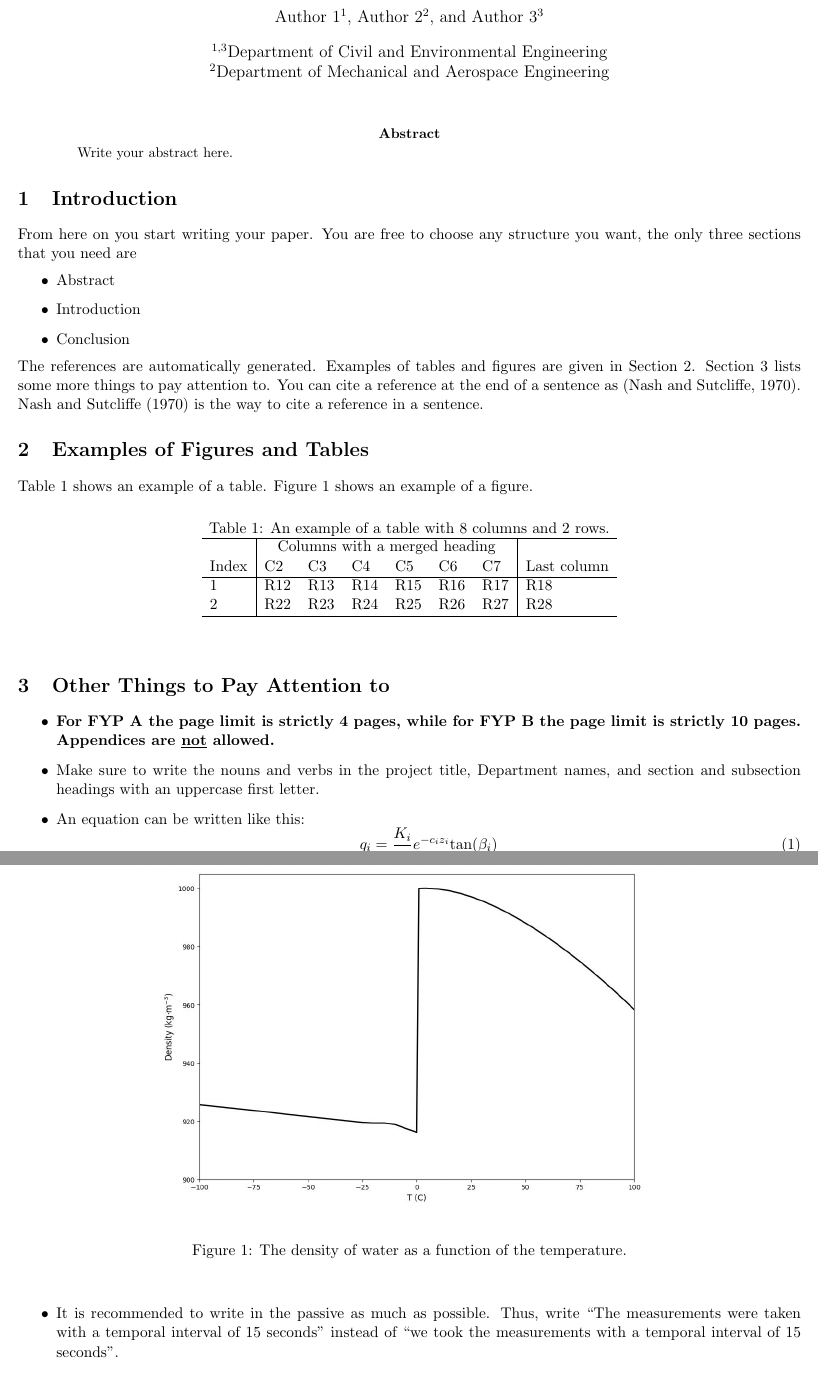
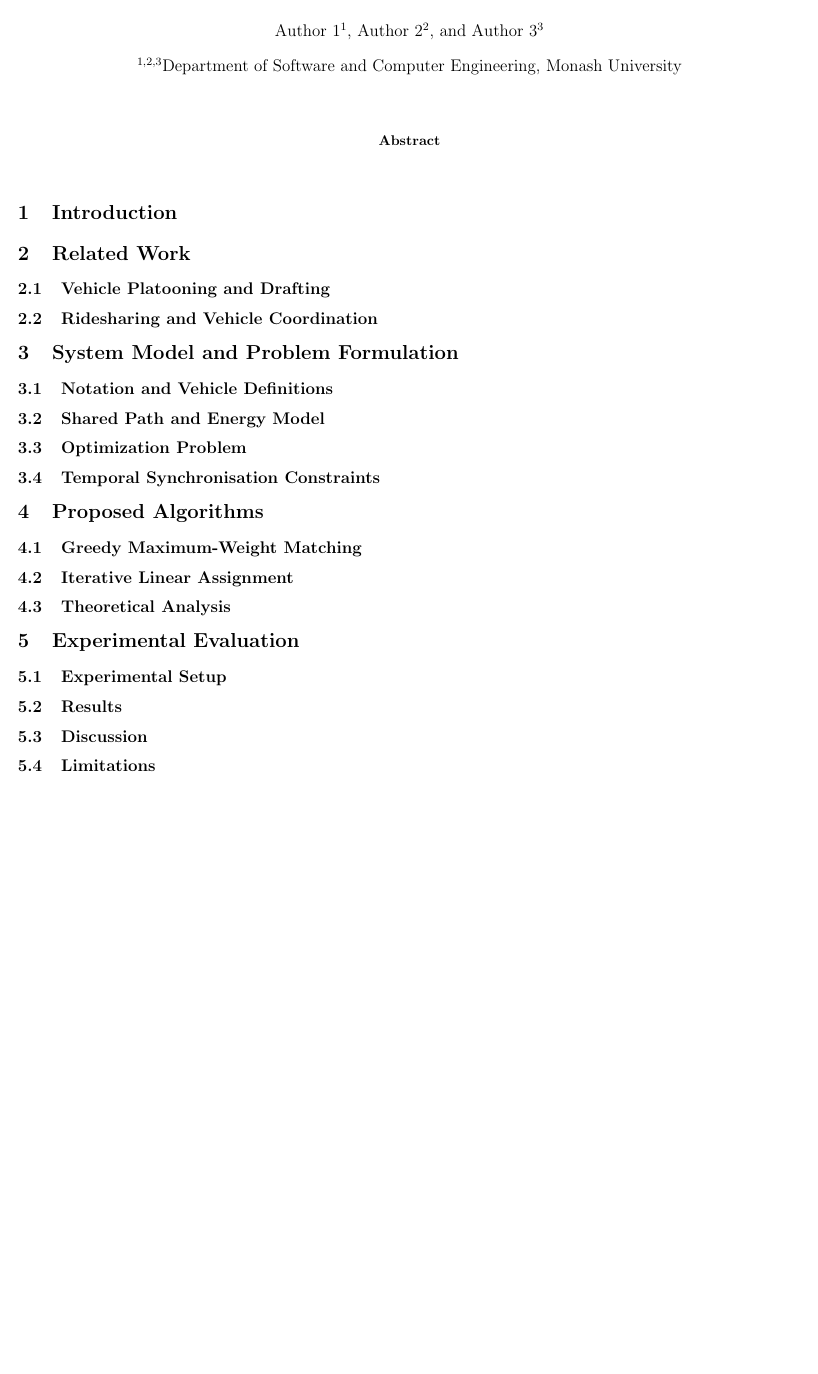
Before and after one commit to JayReeMarine/FWG-Adaptive-Assessments, a LaTeX paper (academic_paper/ENG_FIT_4701_2.tex): two parts of pages 1 and 2 of 2 before the commit and part of the page after it, the two joined at a grey line, cut so that both start at the same text, the shorter picture padded with empty space. Compiled offline with pdfLaTeX.

Commit message:
add sample title

```diff
--- a/academic_paper/ENG_FIT_4701_2.tex
+++ b/academic_paper/ENG_FIT_4701_2.tex
@@ -1,12 +1,14 @@
 \documentclass[letterpaper,11pt]{article}
 
-% All these packages you need, if you need any others you can
-% add them here.
+% All these packages you need, if you need any others you can add them here.
 \usepackage{authblk}
 \usepackage{natbib}
-\usepackage{authblk}
 \usepackage{geometry}
 \usepackage{graphicx}
+\usepackage{amsmath}
+\usepackage{amssymb}
+\usepackage{booktabs}
+\usepackage{hyperref}
 
 % Do not change the bibliography style.
 \bibliographystyle{ENG_FIT_4701_2}
@@ -23,86 +26,51 @@
 \author[1]{Author 1}
 \author[2]{Author 2}
 \author[3]{Author 3}
-\affil[1,3]{Department of Civil and Environmental Engineering}
-\affil[2]{Department of Mechanical and Aerospace Engineering}
+\affil[1,2,3]{Department of Software and Computer Engineering, Monash University}
 \date{}
+
+% ─────────────────────────────────────────────────────────────────────────────
 
 \begin{document}
 
 \maketitle
 
+% ── Abstract ─────────────────────────────────────────────────────────────────
 \begin{abstract}
-Write your abstract here.
+% TODO: Write abstract (~150 words)
+% Hint: Cover (1) problem motivation, (2) proposed approach, (3) key results.
 \end{abstract}
 
+% ── Section 1: Introduction ───────────────────────────────────────────────────
 \section{Introduction}
+\label{sec:intro}
 
-From here on you start writing your paper. You are free to choose
-any structure you want, the only three sections that you need are
-\begin{itemize}
-\item
-Abstract
-\item
-Introduction
-\item
-Conclusion
-\end{itemize}
-The references are automatically generated. Examples of tables
-and figures are given in Section \ref{sec:fig_tab}.
-Section \ref{sec:oth_imp} lists some more things
-to pay attention to.
-You can cite a reference at the end of a sentence
-as \citep{nashandsutcliffe70}.
-\citet{nashandsutcliffe70} is the way to cite a reference in
-a sentence.
+% TODO: ~0.5 page
+% Subsections to cover:
+%   - Background: single-occupancy travel inefficiency, AV proliferation
+%   - Problem: energy waste without physical coordination between vehicles
+%   - Our approach: towing-based platoon formation (Active Vehicles tow Passive Vehicles)
+%   - Contributions: (1) problem formulation, (2) Greedy algorithm,
+%                    (3) Iterative Linear Assignment (ILA) algorithm
+%   - Paper structure overview
 
-\section{Examples of Figures and Tables}
-\label{sec:fig_tab}
+% ── Section 2: Related Work ───────────────────────────────────────────────────
+\section{Related Work}
+\label{sec:related}
 
-Table \ref{tab:C8_R2} shows an example of a table.
-Figure \ref{fig:Wat_Dens} shows an example of a figure.
-\begin{table}[h]
-\begin{center}
-\caption{An example of a table with 8 columns and 2 rows.}
-\label{tab:C8_R2}
-\begin{tabular}{l|llllll|l}
-\hline
- & \multicolumn{6}{c|}{Columns with a merged heading} &
-\\
-Index & C2 & C3 & C4 & C5 & C6 & C7 & Last column
-\\
-\hline
-1 & R12 & R13 & R14 & R15 & R16 & R17 & R18
-\\
-2 & R22 & R23 & R24 & R25 & R26 & R27 & R28
-\\
-\hline
-\end{tabular}
-\end{center}
-\end{table}
+\subsection{Vehicle Platooning and Drafting}
+\label{subsec:platooning}
+% TODO: ~0.3 page
+% Cover: aerodynamic platooning, cooperative adaptive cruise control,
+%        key difference from our model (physical towing vs. aerodynamic drafting)
 
-\begin{figure}
-\begin{center}
-\includegraphics[width=14cm]{Water_Density.jpg}
-\caption{The density of water as a function of the temperature.}
-\label{fig:Wat_Dens}
-\end{center}
-\end{figure}
+\subsection{Ridesharing and Vehicle Coordination}
+\label{subsec:ridesharing}
+% TODO: ~0.2 page
+% Cover: dial-a-ride, passenger-to-vehicle matching, multi-agent intersection control
+%        key difference: we do vehicle-to-vehicle coupling, not passenger placement
 
-\section{Other Things to Pay Attention to}
-\label{sec:oth_imp}
+% ── Section 3: System Model and Problem Formulation ───────────────────────────
+\section{System Model and Problem Formulation}
+\label{sec:formulation}
 
-\begin{itemize}
-\item
-{\bf For FYP A the page limit is strictly 4 pages,
-while for FYP B the page limit is strictly 10 pages. Appendices are
-\underline{not} allowed.}
-\item
-Make sure to write the nouns and verbs in the project title, Department names,
-and section and subsection headings with an uppercase first letter.
-\item
-An equation can be written like this:
-\begin{equation}
-q_i = \displaystyle \frac{K_i}{c_i} e^{-c_i z_i} \textup{tan} ( \beta_i)
-\label{eq:q_i}
-\end{equation}
@@ -118,11 +77,60 @@ and also to add the units or dimensions.
-It is recommended to write in the passive as much as possible.
-Thus, write ``The measurements were taken with a temporal interval of
-15 seconds" instead of ``we took the measurements with a temporal
-interval of 15 seconds".
-\item
-In the tab ``Getting Started" on moodle there is a large
-amount of information on how to perform a literature search.
-\end{itemize}
+\subsection{Notation and Vehicle Definitions}
+\label{subsec:notation}
+% TODO: Define Active Vehicles (AVs) and Passive Vehicles (PVs)
+%       Include Table I: Notation Summary
 
-\input{section_in_a_separate_file}
+\subsection{Shared Path and Energy Model}
+\label{subsec:energy}
+% TODO: Define shared path distance d_ij, coupling/decoupling points (cp, dp),
+%       energy saving model S_ij = alpha * d_ij
 
+\subsection{Optimization Problem}
+\label{subsec:optproblem}
+% TODO: Formulate as constrained optimisation (Equations 2--5)
+%       Constraints: point-wise capacity, non-overlap, minimum segment length
+
+\subsection{Temporal Synchronisation Constraints}
+\label{subsec:temporal}
+% TODO: Equation (6): |t_i^a(cp) - t_j^p(cp)| <= tau
+%       Explain why spatial overlap alone is insufficient
+
+% ── Section 4: Proposed Algorithms ───────────────────────────────────────────
+\section{Proposed Algorithms}
+\label{sec:algorithms}
+
+\subsection{Greedy Maximum-Weight Matching}
+\label{subsec:greedy}
+% TODO: Algorithm 1 pseudocode, three phases (Initialisation, Candidate Generation, Greedy Selection)
+%       Complexity: O((NM)^2 log(NM))
+
+\subsection{Iterative Linear Assignment}
+\label{subsec:ila}
+% TODO: Algorithm 2 pseudocode, virtual-slot expansion, Jonker--Volgenant method
+%       Complexity: O(NM * max(K,M)^3)
+
+\subsection{Theoretical Analysis}
+\label{subsec:theory}
+% TODO: Theorem 1 (Per-Iteration Optimality of ILA)
+%       Lemma 2 (Global Optimality Gap)
+
+% ── Section 5: Experimental Evaluation ───────────────────────────────────────
+\section{Experimental Evaluation}
+\label{sec:experiments}
+
+\subsection{Experimental Setup}
+\label{subsec:setup}
+% TODO: Implementation (Python 3.11, NumPy, SciPy), synthetic scenario generation
+%       Include Table II: Experimental Parameters
+%       Metrics: Baseline Distance, Total Saving, Matched Ratio, Saving \%, Runtime
+
+\subsection{Results}
+\label{subsec:results}
+% TODO: Capacity Sweep (Table III), Highway Length Sweep (Table IV)
+%       Include Figures: Saving \% vs capacity, Saving \% vs highway length
+
+\subsection{Discussion}
+\label{subsec:discussion}
+% TODO: ILA vs Greedy comparison, capacity impact, length effect,
+%       runtime observations (ILA 2.8--11.5x faster in practice)
+
+\subsection{Limitations}
```
Also changed, not shown: academic_paper/ENG_FIT_4701_2.pdf (added), academic_paper/ENG_FIT_4701_2.tex (31 more changed lines), 1 other file.
